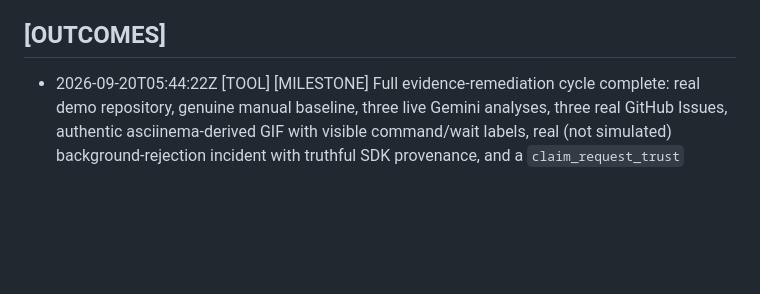
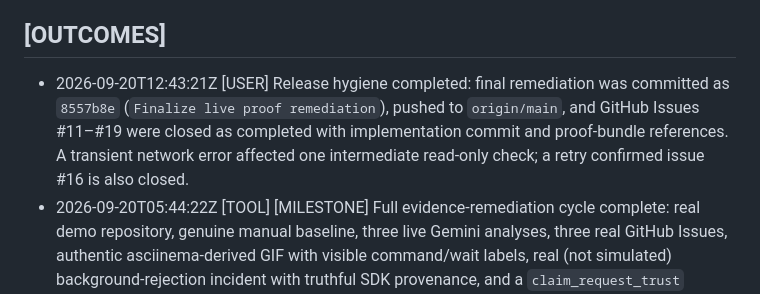
Before and after one commit to heykay-47/crework, a Markdown page: .agent/CONTINUITY.md, the part around the change. Drawn GitHub-style; blank space fills up the shorter version.

Commit message:
Record release completion

```diff
--- a/.agent/CONTINUITY.md
+++ b/.agent/CONTINUITY.md
@@ -100,6 +100,7 @@
 
 ## [OUTCOMES]
 
+- 2026-09-20T12:43:21Z [USER] Release hygiene completed: final remediation was committed as `8557b8e` (`Finalize live proof remediation`), pushed to `origin/main`, and GitHub Issues #11–#19 were closed as completed with implementation commit and proof-bundle references. A transient network error affected one intermediate read-only check; a retry confirmed issue #16 is also closed.
 - 2026-09-20T05:44:22Z [TOOL] [MILESTONE] Full evidence-remediation cycle complete: real demo repository, genuine manual baseline, three live Gemini analyses, three real GitHub Issues, authentic asciinema-derived GIF with visible command/wait labels, real (not simulated) background-rejection incident with truthful SDK provenance, and a `claim_request_trust` grounded in persisted data. Final two-axis re-review: 10/10 issues (#10–#19) pass both Standards and Spec. Verification: 161 pytest tests, strict mypy across 37 files, Docker build, `git diff --check`, and all 21 proof-bundle artifact hashes verified. Ready to commit.
 - 2026-09-19T03:12:50Z [TOOL] Comprehensive review of `ed583bd...HEAD` is not release-ready on Spec: #10–#14 and #16 pass, #15 is partial, and #17–#19 fail. Mechanical verification is green: 160 pytest tests, strict mypy across 36 files, `git diff --check`, Docker build, and container CLI help all passed.
 - 2026-09-19T01:56:23Z [TOOL] Issue #19 implementation committed as `b43a592`; the evidence-linked submission, regenerated proof bundle, tests, review and verification are complete.
```
